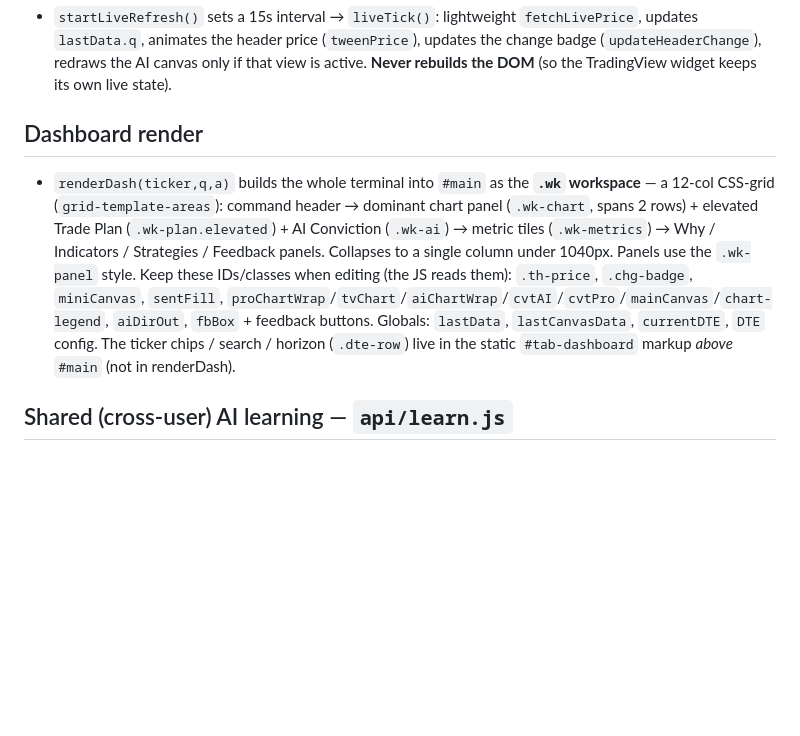
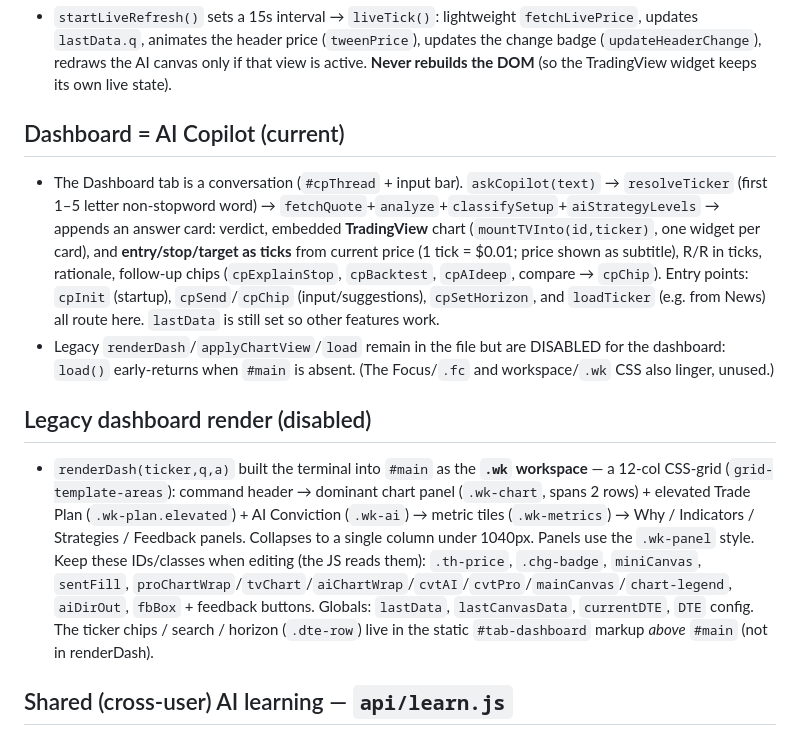
Before and after one commit to kason0502/tradelens, a Markdown page: ARCHITECTURE.md, the part around the change. Rendered like a GitHub page; blank space fills up the shorter version.

Commit message:
Update living docs for session 5 (AI Copilot dashboard)

```diff
--- a/ARCHITECTURE.md
+++ b/ARCHITECTURE.md
@@ -55,8 +55,12 @@ Everything lives in **`index.html`** (~3,500 lines): one `<style>` block, the la
 ## Live streaming
 - `startLiveRefresh()` sets a 15s interval → `liveTick()`: lightweight `fetchLivePrice`, updates `lastData.q`, animates the header price (`tweenPrice`), updates the change badge (`updateHeaderChange`), redraws the AI canvas only if that view is active. **Never rebuilds the DOM** (so the TradingView widget keeps its own live state).
 
-## Dashboard render
-- `renderDash(ticker,q,a)` builds the whole terminal into `#main` as the **`.wk` workspace** — a 12-col CSS-grid (`grid-template-areas`): command header → dominant chart panel (`.wk-chart`, spans 2 rows) + elevated Trade Plan (`.wk-plan.elevated`) + AI Conviction (`.wk-ai`) → metric tiles (`.wk-metrics`) → Why / Indicators / Strategies / Feedback panels. Collapses to a single column under 1040px. Panels use the `.wk-panel` style. Keep these IDs/classes when editing (the JS reads them): `.th-price`, `.chg-badge`, `miniCanvas`, `sentFill`, `proChartWrap`/`tvChart`/`aiChartWrap`/`cvtAI`/`cvtPro`/`mainCanvas`/`chart-legend`, `aiDirOut`, `fbBox` + feedback buttons. Globals: `lastData`, `lastCanvasData`, `currentDTE`, `DTE` config. The ticker chips / search / horizon (`.dte-row`) live in the static `#tab-dashboard` markup *above* `#main` (not in renderDash).
+## Dashboard = AI Copilot (current)
+- The Dashboard tab is a conversation (`#cpThread` + input bar). `askCopilot(text)` → `resolveTicker` (first 1–5 letter non-stopword word) → `fetchQuote`+`analyze`+`classifySetup`+`aiStrategyLevels` → appends an answer card: verdict, embedded **TradingView** chart (`mountTVInto(id,ticker)`, one widget per card), and **entry/stop/target as ticks** from current price (1 tick = $0.01; price shown as subtitle), R/R in ticks, rationale, follow-up chips (`cpExplainStop`, `cpBacktest`, `cpAIdeep`, compare → `cpChip`). Entry points: `cpInit` (startup), `cpSend`/`cpChip` (input/suggestions), `cpSetHorizon`, and `loadTicker` (e.g. from News) all route here. `lastData` is still set so other features work.
+- Legacy `renderDash`/`applyChartView`/`load` remain in the file but are DISABLED for the dashboard: `load()` early-returns when `#main` is absent. (The Focus/`.fc` and workspace/`.wk` CSS also linger, unused.)
+
+## Legacy dashboard render (disabled)
+- `renderDash(ticker,q,a)` built the terminal into `#main` as the **`.wk` workspace** — a 12-col CSS-grid (`grid-template-areas`): command header → dominant chart panel (`.wk-chart`, spans 2 rows) + elevated Trade Plan (`.wk-plan.elevated`) + AI Conviction (`.wk-ai`) → metric tiles (`.wk-metrics`) → Why / Indicators / Strategies / Feedback panels. Collapses to a single column under 1040px. Panels use the `.wk-panel` style. Keep these IDs/classes when editing (the JS reads them): `.th-price`, `.chg-badge`, `miniCanvas`, `sentFill`, `proChartWrap`/`tvChart`/`aiChartWrap`/`cvtAI`/`cvtPro`/`mainCanvas`/`chart-legend`, `aiDirOut`, `fbBox` + feedback buttons. Globals: `lastData`, `lastCanvasData`, `currentDTE`, `DTE` config. The ticker chips / search / horizon (`.dte-row`) live in the static `#tab-dashboard` markup *above* `#main` (not in renderDash).
 
 ## Shared (cross-user) AI learning — `api/learn.js`
 - Vercel serverless function backed by Vercel KV/Upstash (REST via `fetch`, no npm deps). `GET` returns pooled `{strats,trials,wins,log}`; `POST {key,win,pnl,tk,name,dir}` merges one self-test. Key `tlpro:shared_memory_v1`. Returns 503 if KV env vars absent.
```
Also changed, not shown: CHANGELOG.md (+4 -0 lines), TODO.md (+3 -1 lines).
